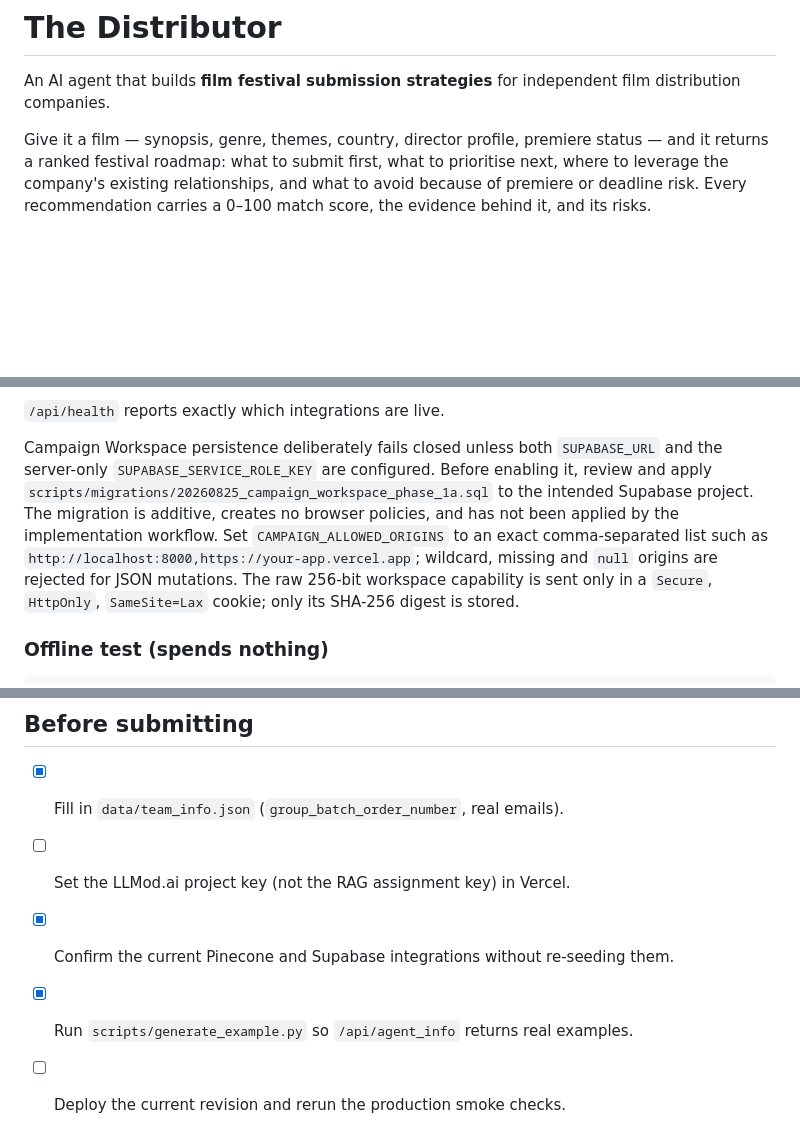
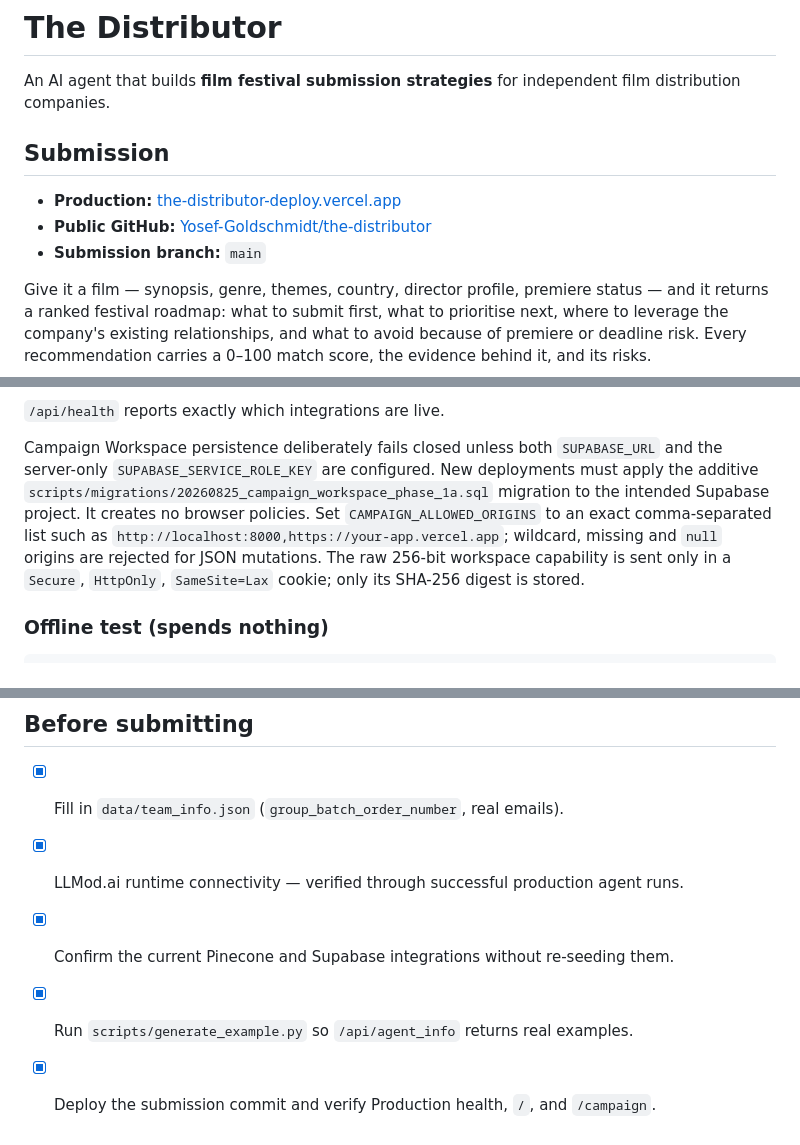
Before and after one commit to Yosef-Goldschmidt/the-distributor, a Markdown page: README.md, 3 parts joined by grey strips. Drawn GitHub-style; blank space fills up the shorter version.

Commit message:
Update README for final submission

```diff
--- a/README.md
+++ b/README.md
@@ -2,6 +2,12 @@
 
 An AI agent that builds **film festival submission strategies** for independent film
 distribution companies.
+
+## Submission
+
+- **Production:** [the-distributor-deploy.vercel.app](https://the-distributor-deploy.vercel.app/)
+- **Public GitHub:** [Yosef-Goldschmidt/the-distributor](https://github.com/Yosef-Goldschmidt/the-distributor)
+- **Submission branch:** `main`
 
 Give it a film — synopsis, genre, themes, country, director profile, premiere status —
 and it returns a ranked festival roadmap: what to submit first, what to prioritise next,
@@ -167,14 +173,13 @@ as Pinecone or Supabase evidence.
 `/api/health` reports exactly which integrations are live.
 
 Campaign Workspace persistence deliberately fails closed unless both `SUPABASE_URL` and
-the server-only `SUPABASE_SERVICE_ROLE_KEY` are configured. Before enabling it, review and
-apply `scripts/migrations/20260825_campaign_workspace_phase_1a.sql` to the intended
-Supabase project. The migration is additive, creates no browser policies, and has not been
-applied by the implementation workflow. Set `CAMPAIGN_ALLOWED_ORIGINS` to an exact
-comma-separated list such as `http://localhost:8000,https://your-app.vercel.app`; wildcard,
-missing and `null` origins are rejected for JSON mutations. The raw 256-bit workspace
-capability is sent only in a `Secure`, `HttpOnly`, `SameSite=Lax` cookie; only its SHA-256
-digest is stored.
+the server-only `SUPABASE_SERVICE_ROLE_KEY` are configured. New deployments must apply the
+additive `scripts/migrations/20260825_campaign_workspace_phase_1a.sql` migration to the
+intended Supabase project. It creates no browser policies. Set `CAMPAIGN_ALLOWED_ORIGINS`
+to an exact comma-separated list such as
+`http://localhost:8000,https://your-app.vercel.app`; wildcard, missing and `null` origins
+are rejected for JSON mutations. The raw 256-bit workspace capability is sent only in a
+`Secure`, `HttpOnly`, `SameSite=Lax` cookie; only its SHA-256 digest is stored.
 
 ### Offline test (spends nothing)
 
@@ -271,7 +276,7 @@ bounded and cannot change a successful agent result into an application error.
 ## Before submitting
 
 - [x] Fill in `data/team_info.json` (`group_batch_order_number`, real emails).
-- [ ] Set the LLMod.ai project key (not the RAG assignment key) in Vercel.
+- [x] LLMod.ai runtime connectivity — verified through successful production agent runs.
 - [x] Confirm the current Pinecone and Supabase integrations without re-seeding them.
 - [x] Run `scripts/generate_example.py` so `/api/agent_info` returns real examples.
-- [ ] Deploy the current revision and rerun the production smoke checks.
+- [x] Deploy the submission commit and verify Production health, `/`, and `/campaign`.
```
